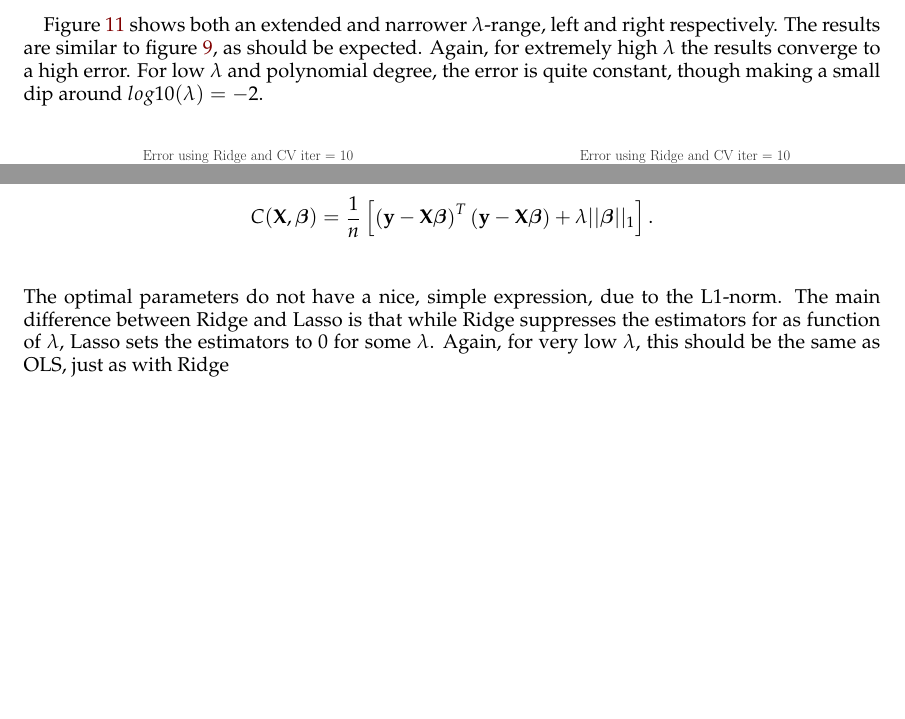
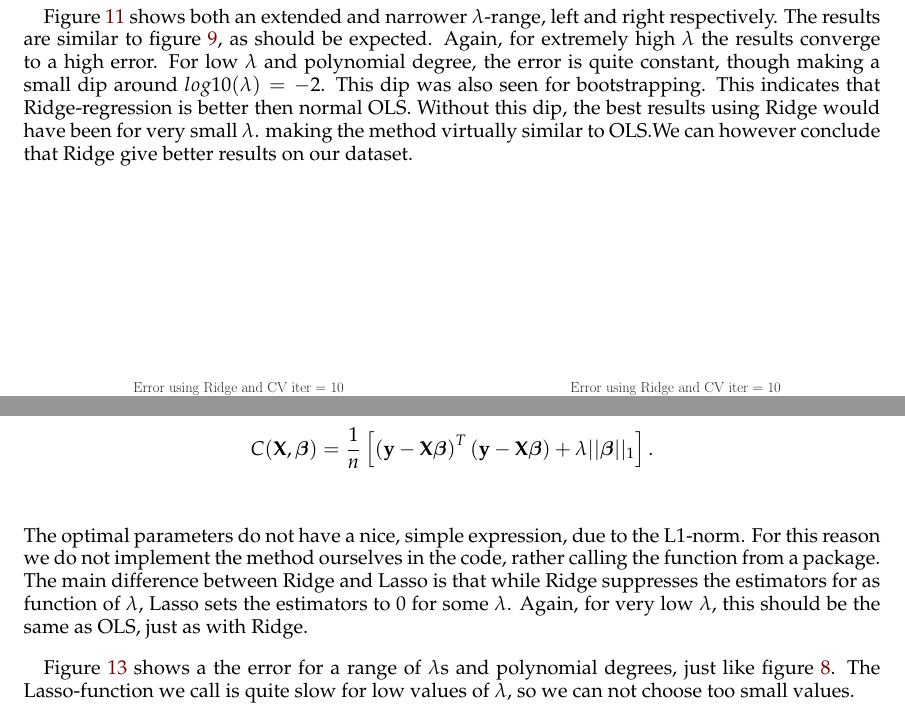
Before and after one commit to sigurdru/FYS-STK4155-Applied-Data-Analysis-and-Machine-Learning, a LaTeX paper (project1/tex/Project1.tex): two parts of pages 15 and 16 of 27 before the commit and two parts of pages 15 and 16 of 28 after it, joined at a grey line, cut so that both start at the same text, the shorter picture padded with empty space. The pictures show the PDF file project1/tex/Project1.pdf that the author committed with the source.

Commit message:
update tex

```diff
--- a/project1/tex/Project1.tex
+++ b/project1/tex/Project1.tex
@@ -383,13 +383,13 @@ We now want to do the same analysis, using cross-validation instead of bootstrap
 	\label{fig:Ridge_CV_heatmap}
 \end{figure}
 
-Figure \ref{fig:Ridge_CV_lambdas} shows both an extended and narrower $\lambda$-range, left and right respectively. The results are similar to figure \ref{fig:Ridge-boot_lambdas}, as should be expected. Again, for extremely high $\lambda$ the results converge to a high error. For low $\lambda$ and polynomial degree, the error is quite constant, though making a small dip around $log10(\lambda)=-2$.
+Figure \ref{fig:Ridge_CV_lambdas} shows both an extended and narrower $\lambda$-range, left and right respectively. The results are similar to figure \ref{fig:Ridge-boot_lambdas}, as should be expected. Again, for extremely high $\lambda$ the results converge to a high error. For low $\lambda$ and polynomial degree, the error is quite constant, though making a small dip around $log10(\lambda)=-2$. This dip was also seen for bootstrapping. This indicates that Ridge-regression is better then normal OLS. Without this dip, the best results using Ridge would have been for very small $\lambda$. making the method virtually similar to OLS.We can however conclude that Ridge give better results on our dataset.
 
 \begin{figure}[H]
-	\minipage{0.49\textwidth}]
+	\minipage{0.49\textwidth}
 	\includegraphics[width=\linewidth]{lambdaMSE_Ridge_CV10_n30_eps02_p6_lm8_6.pdf}
 	\endminipage\hfill
-	\minipage{0.49\textwidth}]
+	\minipage{0.49\textwidth}
 	\includegraphics[width=\linewidth]{lambdaMSE_Ridge_CV10_n30_eps02_p4_lm3_m1.pdf}
 	\endminipage
 	\caption{MSE using Ridge and bootstrapping, as function of $\lambda$ for different polynomial degrees.}
@@ -401,7 +401,7 @@ We now want to study the bias-variance trade-off using Ridge. Using high $\lambd
 \begin{figure}[H]
 	\includegraphics[width=\linewidth]{LBVT_Ridge_Bootstrap_n30_eps0_2_p20_lmbm8_2.pdf}
 	\caption{MSE, bias and variance using Ridge and bootstrapping, for different $\lambda$s.}
-	\label{fig:Ridge_boot_BVT}
+	\label{fig:Ridge_boot_BVT}This is the lowest error of any method so far in this paper.
 \end{figure}
 
 
@@ -428,12 +428,14 @@ A third regression method is Lasso. This has the following cost-function:
 \begin{equation*}
 	C(\mathbf{X}, \boldsymbol{\beta}) = \frac{1}{n}\left[\left(\mathbf{y}-\mathbf{X}\boldsymbol\beta \right)^T \left(\mathbf{y}-\mathbf{X}\boldsymbol\beta \right)+\lambda ||\boldsymbol{\beta}||_1 \right].
 \end{equation*}
-The optimal parameters do not have a nice, simple expression, due to the L1-norm. The main difference between Ridge and Lasso is that while Ridge suppresses the estimators for as function of $\lambda$, Lasso sets the estimators to 0 for some $\lambda$. Again, for very low $\lambda$, this should be the same as OLS, just as with Ridge
+The optimal parameters do not have a nice, simple expression, due to the L1-norm. For this reason we do not implement the method ourselves in the code, rather calling the function from a package.  The main difference between Ridge and Lasso is that while Ridge suppresses the estimators for as function of $\lambda$, Lasso sets the estimators to 0 for some $\lambda$. Again, for very low $\lambda$, this should be the same as OLS, just as with Ridge.
+
+Figure \ref{fig:Lasso_boot_heatmap} shows a the error for a range of $\lambda$s and polynomial degrees, just like figure \ref{fig:Ridge-boot_heatmap}. The Lasso-function we call is quite slow for low values of $\lambda$, so we can not choose too small values.
 
 \begin{figure}[H]
-\includegraphics[width=\linewidth]{Contour_PL_Lasso_Bootstrap90_n30_eps0.2_p1_6_lmbm1_m4.pdf}
+\includegraphics[width=\linewidth]{Contour_PL_Lasso_Bootstrap90_n30_eps0.2_p1_6_lmbm1_m5.pdf}
 \caption{MSE using Ridge and bootstrapping, as function of $\lambda$ for different polynomial degrees.}
-\label{fig:Ridge_boot_BVT}
+\label{fig:Lasso_boot_heatmap}
 \end{figure}
 
 
@@ -443,3 +445,7 @@ The optimal parameters do not have a nice, simple expression, due to the L1-norm
 	\label{fig:Ridge_boot_BVT}
 \end{figure}
 
+As we did for Ridge-regression, we want also to run Lasso with cross-validation. At this point, our code gives us some very weird results. We should get that Lasso gives low errors for low $\lambda$, just as with OLS, increasing till a point where it becomes a straight line. This is was we get using bootstrapping, see figure \ref{fig:Lasso_boot_lambdas}. However, using CV we do not get this, see figure \ref{fig:Lasso_CV_heatmaps}. The error is high for low $\lambda$, and decrease as $\lambda$ increase, leveling out at some point. The left plot shows the $log10$ of the error, so the uniform colour indicates that the error is the same everywhere in the upper region. The right plot almost looks like it is the inverse of figure \ref{fig:Ridge_CV_heatmap}, the corresponding one for Ridge. This makes it look like we are simply plotting the results the wrong way. Having indulged this idea, messing with the code in attempts at reversing it, this has been ruled out. Had there been such a mig bug somewhere it should have revealed itself in our earlier results . It is the same functions that are being called, in different combinations. Only the combination Lasso with cross-validation gives these results. The analysis and plotting is exactly the same for all the heatmap-plots. What makes this problem even weirder and hard to resolve is that we do not get this with the terrain data. In the next section we will thus present Lasso-CV-results, which we have confidence in to be correct. We will get back to this then, but we are choosing a smaller region in the entire data to analyse. To further exacerbate the weirdness of the bug, by choosing a region of same size right next to the original in the same datafile, we again get the same wrong results as here with the Franke function. Intense staring at the code by multiple people outside our group has resulted in nothing further than several "Huh, that's weird. It should'nt do that."
+
+
+\begin{figure}[H]
```
Also changed, not shown: project1/tex/Project1.pdf, project1/tex/Project1.tex (11 more changed lines).
